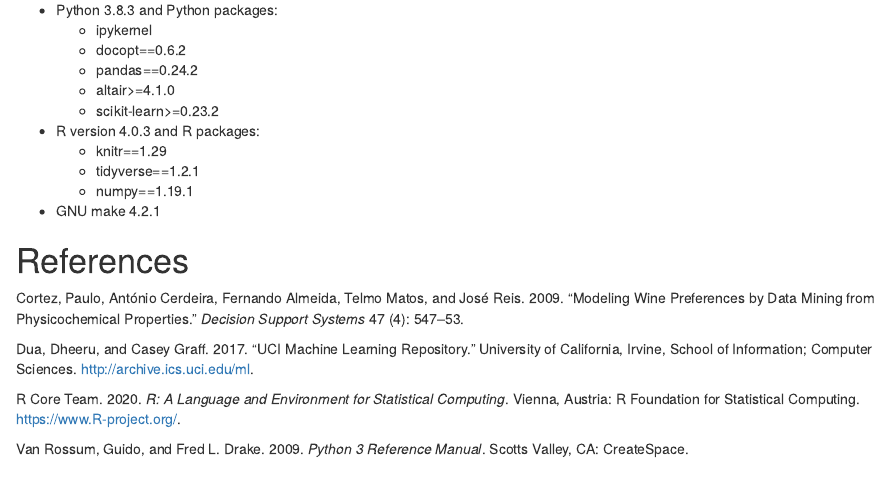
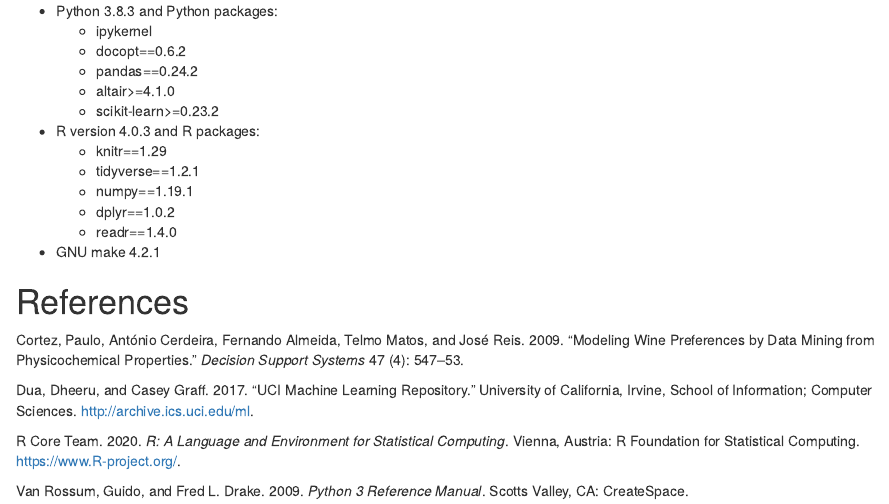
Before and after one commit to UBC-MDS/DSCI522_Team_23, an R Markdown document (README.Rmd): the page in a window 1100 px wide, from 1900 px down before the commit and from 1800 px down after it, so that both start at the same text. The pictures show the output file README.html that the author committed with the source, opened offline.

Commit message:
Update new dependencies on README file

```diff
--- a/README.Rmd
+++ b/README.Rmd
@@ -84,6 +84,8 @@ Rscript -e "rmarkdown::render('doc/wine_quality_predict_report.Rmd')"
   - knitr==1.29
   - tidyverse==1.2.1
   - numpy==1.19.1
+  - dplyr==1.0.2
+  - readr==1.4.0
 
 - GNU make 4.2.1
 
```
Also changed, not shown: README.html, README.md.
